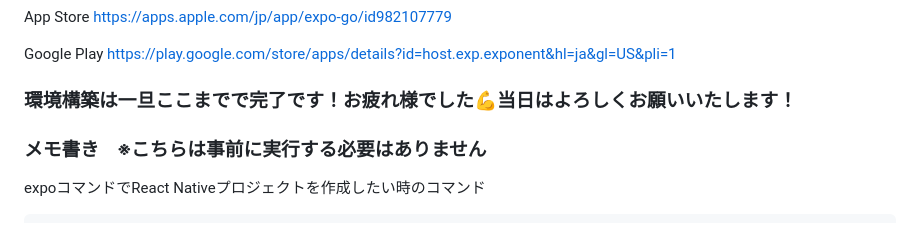
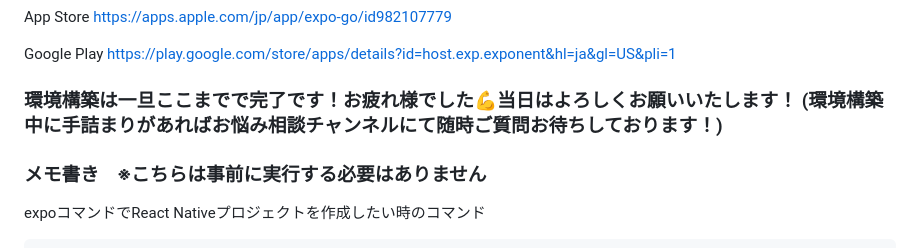
Before and after one commit to miyakei1225/ReactNative-Hands-on-Firestore, a Markdown page: README.md, the part around the change. Drawn GitHub-style.

```diff
--- a/README.md
+++ b/README.md
@@ -78,7 +78,7 @@ https://apps.apple.com/jp/app/expo-go/id982107779
 Google Play
 https://play.google.com/store/apps/details?id=host.exp.exponent&hl=ja&gl=US&pli=1
 
-### 環境構築は一旦ここまでで完了です！お疲れ様でした💪当日はよろしくお願いいたします！
+### 環境構築は一旦ここまでで完了です！お疲れ様でした💪当日はよろしくお願いいたします！ (環境構築中に手詰まりがあればお悩み相談チャンネルにて随時ご質問お待ちしております！)
 
 ### メモ書き　※こちらは事前に実行する必要はありません
 expoコマンドでReact Nativeプロジェクトを作成したい時のコマンド
```
